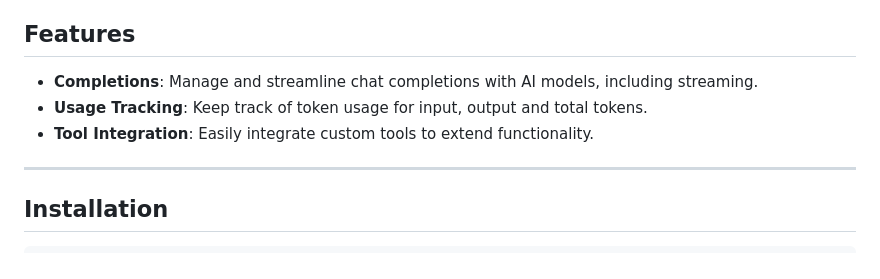
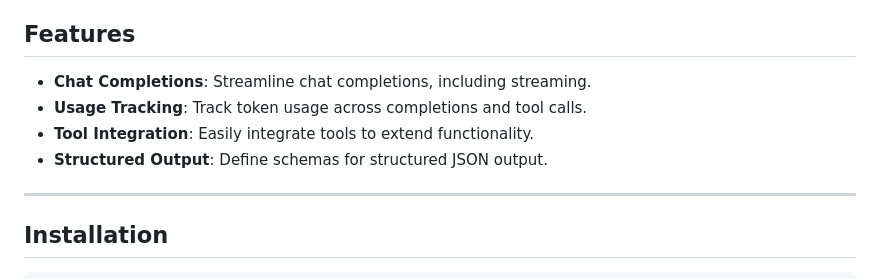
Before and after one commit to oliver-moran/llaminate, a Markdown page: README.md, the part around the change. Rendered like a GitHub page.

Commit message:
Add structured output to Features

```diff
--- a/README.md
+++ b/README.md
@@ -3,9 +3,10 @@
 Llaminate is a simple but powerful library designed to abstract chat completions with AI models. It provides robust tools for managing prompts, message histories, token usage and integrating custom tools, making it ideal for quickly building applications that interact with large language models (LLMs).
 
 ## Features
-- **Completions**: Manage and streamline chat completions with AI models, including streaming.
-- **Usage Tracking**: Keep track of token usage for input, output and total tokens.
-- **Tool Integration**: Easily integrate custom tools to extend functionality.
+- **Chat Completions**: Streamline chat completions, including streaming.
+- **Usage Tracking**: Track token usage across completions and tool calls.
+- **Tool Integration**: Easily integrate tools to extend functionality.
+- **Structured Output**: Define schemas for structured JSON output.
 
 ---
 
```
